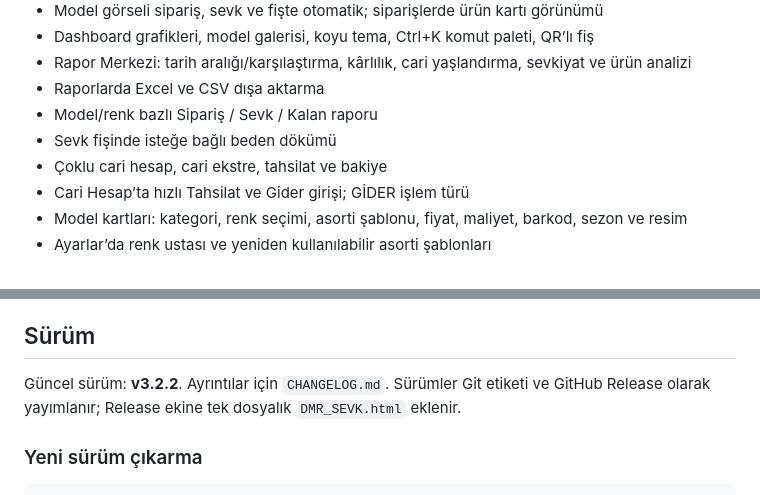
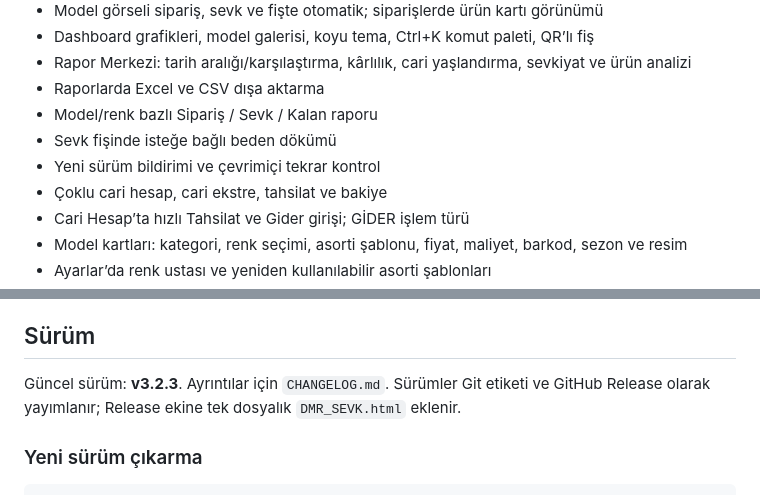
Before and after one commit to msdemir79/dmr-sevk, a Markdown page: README.md, 2 parts joined by grey strips. Rendered like a GitHub page.

Commit message:
feat(update): görünür yeni sürüm bildirimi (v3.2.3)
- Üstte kalıcı güncelleme banner'ı
- 6 saatte bir kontrol, online olunca tekrar deneme
- Manuel kontrol ve indirme bağlantısı

```diff
--- a/README.md
+++ b/README.md
@@ -17,6 +17,7 @@ Tek bir HTML dosyası olarak çalışan, verilerini seçtiğiniz **Excel (.xlsx)
 - Raporlarda Excel ve CSV dışa aktarma
 - Model/renk bazlı Sipariş / Sevk / Kalan raporu
 - Sevk fişinde isteğe bağlı beden dökümü
+- Yeni sürüm bildirimi ve çevrimiçi tekrar kontrol
 - Çoklu cari hesap, cari ekstre, tahsilat ve bakiye
 - Cari Hesap’ta hızlı Tahsilat ve Gider girişi; GİDER işlem türü
 - Model kartları: kategori, renk seçimi, asorti şablonu, fiyat, maliyet, barkod, sezon ve resim
@@ -70,7 +71,7 @@ Planlanan geliştirmeler ve tasarım notları: [ROADMAP.md](ROADMAP.md). Örnek:
 
 ## Sürüm
 
-Güncel sürüm: **v3.2.2**. Ayrıntılar için `CHANGELOG.md`. Sürümler Git etiketi ve GitHub Release olarak yayımlanır; Release ekine tek dosyalık `DMR_SEVK.html` eklenir.
+Güncel sürüm: **v3.2.3**. Ayrıntılar için `CHANGELOG.md`. Sürümler Git etiketi ve GitHub Release olarak yayımlanır; Release ekine tek dosyalık `DMR_SEVK.html` eklenir.
 
 ### Yeni sürüm çıkarma
 
```
Also changed, not shown: CHANGELOG.md (+8 -0 lines), docs/asama10-guncelleme.png (added), 3 other files.
